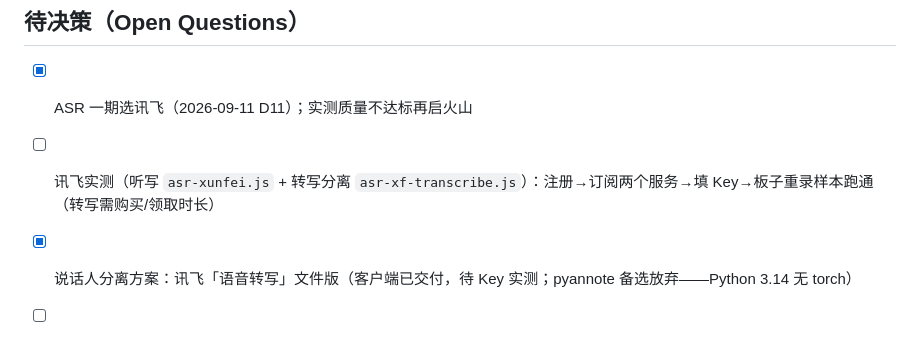
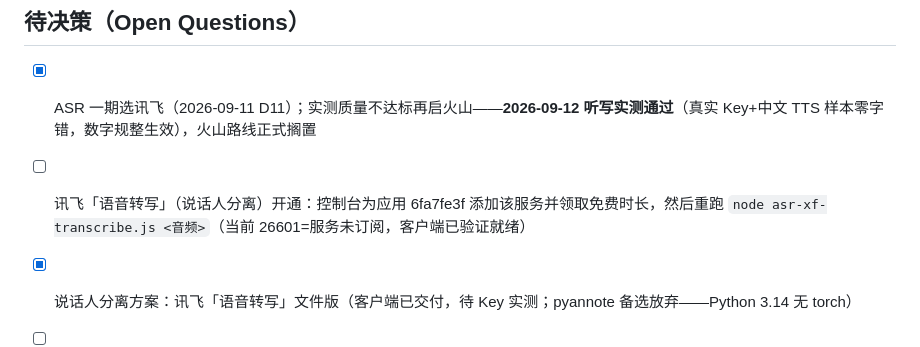
Before and after one commit to bty1987/BadgeCore, a Markdown page: DECISIONS.md, the part around the change. Drawn GitHub-style.

Commit message:
讯飞听写实测通过（零字错）；语音转写待控制台开通服务

```diff
--- a/DECISIONS.md
+++ b/DECISIONS.md
@@ -104,8 +104,8 @@
 
 ## 待决策（Open Questions）
 
-- [x] ASR 一期选讯飞（2026-09-11 D11）；实测质量不达标再启火山
-- [ ] 讯飞实测（听写 `asr-xunfei.js` + 转写分离 `asr-xf-transcribe.js`）：注册→订阅两个服务→填 Key→板子重录样本跑通（转写需购买/领取时长）
+- [x] ASR 一期选讯飞（2026-09-11 D11）；实测质量不达标再启火山——**2026-09-12 听写实测通过**（真实 Key+中文 TTS 样本零字错，数字规整生效），火山路线正式搁置
+- [ ] 讯飞「语音转写」（说话人分离）开通：控制台为应用 6fa7fe3f 添加该服务并领取免费时长，然后重跑 `node asr-xf-transcribe.js <音频>`（当前 26601=服务未订阅，客户端已验证就绪）
 - [x] 说话人分离方案：讯飞「语音转写」文件版（客户端已交付，待 Key 实测；pyannote 备选放弃——Python 3.14 无 torch）
 - [ ] LLM 供应商选型（管道已就绪：设置页填 Base URL/模型/Key 即可，OpenAI 兼容，候选 GLM/DeepSeek/Qwen）
 - [x] 后台技术栈定稿（2026-09-11 D13：Node 零依赖栈）
```
Also changed, not shown: hardware/HARDWARE-LOG.md (+1 -1 lines).
